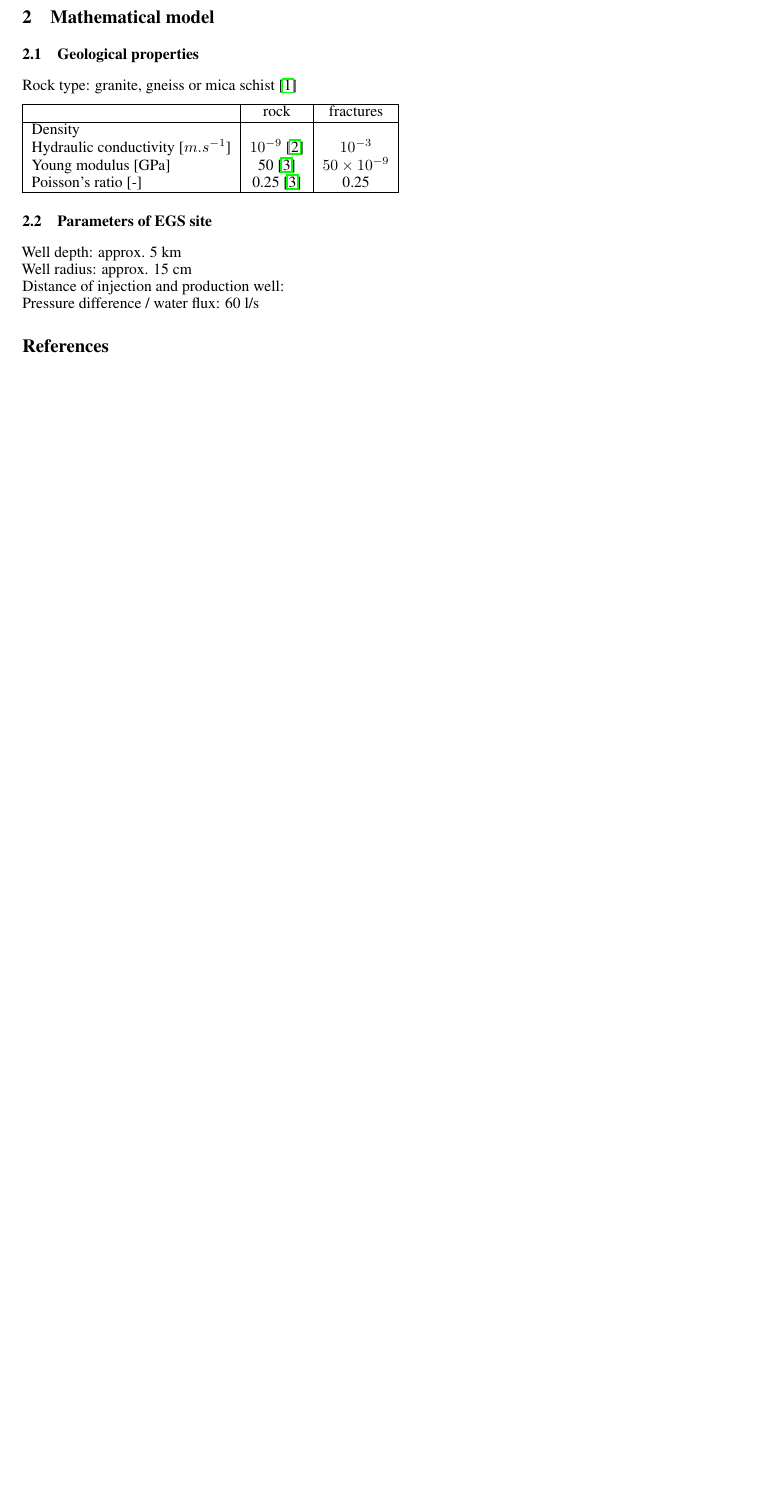
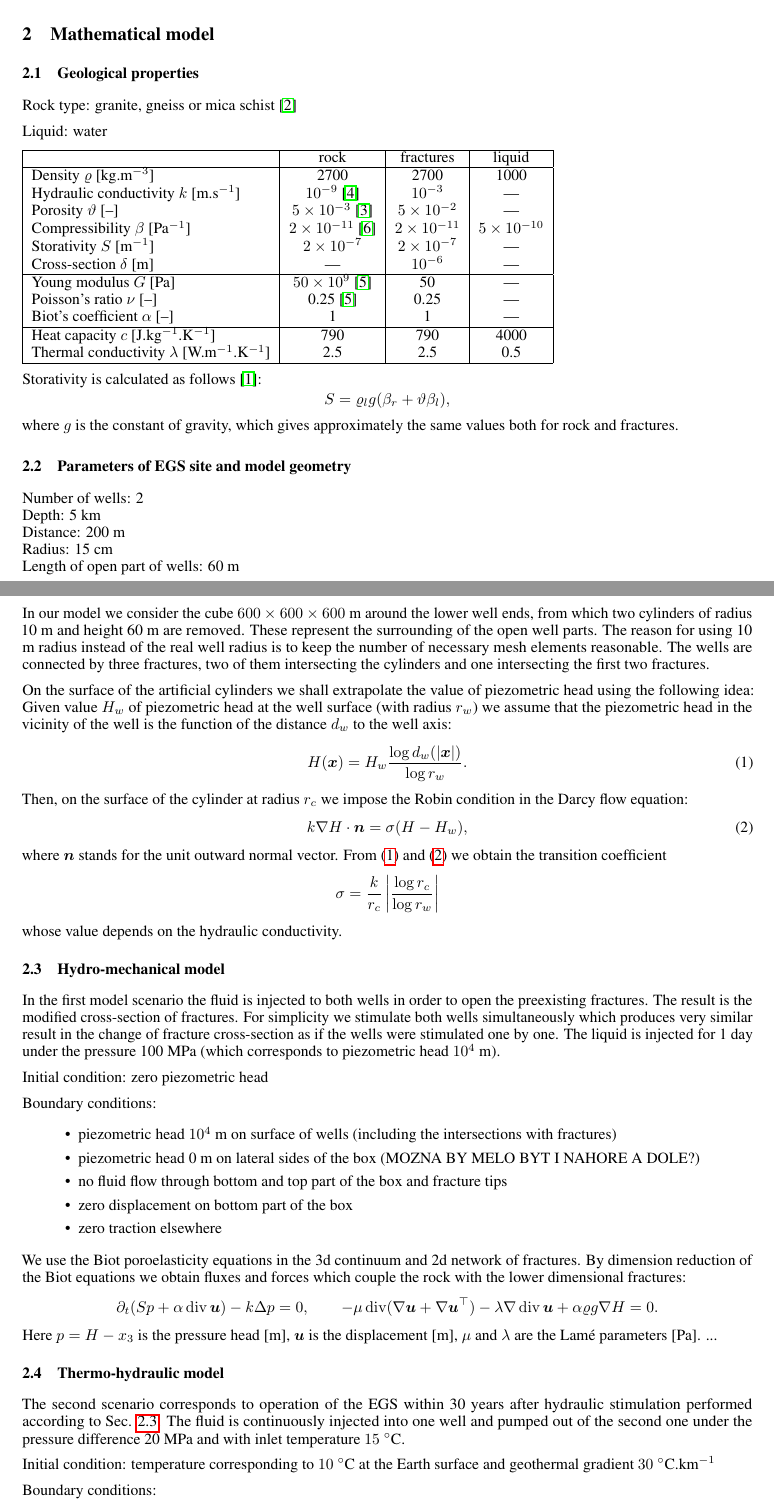
Before and after one commit to jbrezmorf/WGC2020-THM-MC, a LaTeX paper (paper.tex): part of the page before the commit and two parts of pages 1 and 2 of 3 after it, the two joined at a grey line, cut so that both start at the same text, the shorter picture padded with empty space. Compiled offline with pdfLaTeX.

Commit message:
Further model parameters and description of 2 scenarios. (WIP)

```diff
--- a/paper.tex
+++ b/paper.tex
@@ -63,20 +73,89 @@
 
 Rock type: granite, gneiss or mica schist \cite{capova} % zula, rula, svor
 
+Liquid: water
+
 \begin{tabular}{|l|c|c|c|}
 \hline
- & rock & fractures \\\hline
-Density & & \\
-Hydraulic conductivity [$m.s^{-1}$] & $10^{-9}$ \cite{sperl-trckova} & $10^{-3}$ \\
-Young modulus [GPa] & 50 \cite{ljunggren} & $50\times 10^{-9}$ \\
-Poisson's ratio [-] & 0.25 \cite{ljunggren} & 0.25 \\
+ & rock & fractures & liquid\\\hline
+Density $\varrho$ [kg.m${}^{-3}$] & 2700 & 2700 & 1000 \\
+Hydraulic conductivity $k$ [m.s${}^{-1}$] & $10^{-9}$ \cite{sperl-trckova} & $10^{-3}$ & ---\\
+Porosity $\vartheta$ [--] & $5\times10^{-3}$ \cite{intera} & $5\times10^{-2}$ & --- \\
+Compressibility $\beta$ [Pa${}^{-1}$] & $2\times10^{-11}$ \cite{zisman} & $2\times10^{-11}$ & $5\times10^{-10}$ \\
+Storativity $S$ [m${}^{-1}$] & $2\times10^{-7}$ & $2\times10^{-7}$ & --- \\
+Cross-section $\delta$ [m] & --- & $10^{-6}$ & --- \\
+\hline
+Young modulus $G$ [Pa] & $50\times10^9$ \cite{ljunggren} & 50 & --- \\
+Poisson's ratio $\nu$ [--] & 0.25 \cite{ljunggren} & 0.25 & --- \\
+Biot's coefficient $\alpha$ [--] & 1 & 1 & --- \\
+\hline
+Heat capacity $c$ [J.kg${}^{-1}$.K${}^{-1}$] & 790 & 790 & 4000 \\
+Thermal conductivity $\lambda$ [W.m${}^{-1}$.K${}^{-1}$] & 2.5 & 2.5 & 0.5 \\
 \hline
 \end{tabular}
 
-\subsection{Parameters of EGS site}
+Storativity is calculated as follows \cite{brace-et-al}:
+\[ S = \varrho_l g(\beta_r + \vartheta\beta_l), \]
+where $g$ is the constant of gravity, which gives approximately the same values both for rock and fractures.
 
-Well depth: approx. 5 km\\
-Well radius: approx. 15 cm\\
-Distance of injection and production well: \\
-Pressure difference / water flux: 60 l/s
+\subsection{Parameters of EGS site and model geometry}
 
+Number of wells: 2 \\
+Depth: 5 km \\
+Distance: 200 m \\
+Radius: 15 cm \\
+Length of open part of wells: 60 m \\
+
+% Pressure difference / water flux: 60 l/s
+
+In our model we consider the cube $600 \times 600 \times 600$ m around the lower well ends, from which two cylinders of radius 10 m and height 60 m are removed.
+These represent the surrounding of the open well parts.
+The reason for using 10 m radius instead of the real well radius is to keep the number of necessary mesh elements reasonable.
+The wells are connected by three fractures, two of them intersecting the cylinders and one intersecting the first two fractures.
+
+On the surface of the artificial cylinders we shall extrapolate the value of piezometric head using the following idea: Given value $H_w$ of piezometric head at the well surface (with radius $r_w$) we assume that the piezometric head in the vicinity of the well is the function of the distance $d_w$ to the well axis:
+\eq{\label{eq:H_log} H(\xx) = H_w\frac{\log d_w(|\xx|)}{\log r_w}. }
+Then, on the surface of the cylinder at radius $r_c$ we impose the Robin condition in the Darcy flow equation:
+\eq{\label{eq:H_robin} k\nabla H\cdot\nn = \sigma(H-H_w), }
+where $\nn$ stands for the unit outward normal vector.
+From \eqref{eq:H_log} and \eqref{eq:H_robin} we obtain the transition coefficient
+\[ \sigma = \frac{k}{r_c}\left|\frac{\log r_c}{\log r_w}\right| \]
+whose value depends on the hydraulic conductivity.
+
+
+\subsection{Hydro-mechanical model}
+\label{sc:hm_model}
+
+In the first model scenario the fluid is injected to both wells in order to open the preexisting fractures.
+The result is the modified cross-section of fractures.
+For simplicity we stimulate both wells simultaneously which produces very similar result in the change of fracture cross-section as if the wells were stimulated one by one.
+The liquid is injected for 1 day under the pressure 100 MPa (which corresponds to piezometric head $10^4$ m).
+
+Initial condition: zero piezometric head
+
+Boundary conditions:
+\begin{itemize}
+\item piezometric head $10^4$ m on surface of wells (including the intersections with fractures)
+\item piezometric head 0 m on lateral sides of the box (MOZNA BY MELO BYT I NAHORE A DOLE?)
+\item no fluid flow through bottom and top part of the box and fracture tips
+\item zero displacement on bottom part of the box
+\item zero traction elsewhere
+\end{itemize}
+
+We use the Biot poroelasticity equations in the 3d continuum and 2d network of fractures. By dimension reduction of the Biot equations we obtain fluxes and forces which couple the rock with the lower dimensional fractures:
+\[ \partial_t(Sp + \alpha\div\uu) - k\Delta p = 0,\qquad -\mu\div(\nabla\uu+\nabla\uu^\top) - \lambda\nabla\div\uu + \alpha\varrho g\nabla H = 0. \]
+Here $p=H-x_3$ is the pressure head [m], $\uu$ is the displacement [m], $\mu$ and $\lambda$ are the Lamé parameters [Pa].
+...
+
+
+\subsection{Thermo-hydraulic model}
+
+The second scenario corresponds to operation of the EGS within 30 years after hydraulic stimulation performed according to Sec. \ref{sc:hm_model}.
+The fluid is continuously injected into one well and pumped out of the second one under the pressure difference 20 MPa and with inlet temperature $15\ ^\circ$C.
+
+Initial condition:
+temperature corresponding to $10\ ^\circ$C at the Earth surface and geothermal gradient $30\ ^\circ$C.km${}^{-1}$
+
+Boundary conditions:
+\begin{itemize}
+\item piezometric head $\pm10^3$ m on surface of wells ($+$ on the injection well, $-$ on the production well)
```
Also changed, not shown: paper.tex (35 more changed lines).
